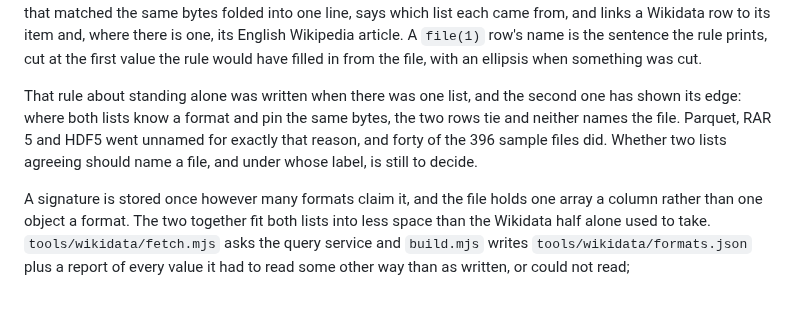
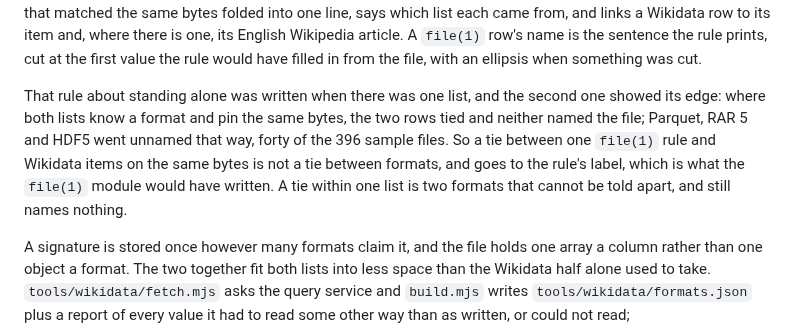
Before and after one commit to pengowray/qubero, a Markdown page: DESIGN.md, the part around the change. GitHub-like rendering; blank space fills up the shorter version.

Commit message:
Say in the design notes how a tie between the two signature lists is settled

```diff
--- a/DESIGN.md
+++ b/DESIGN.md
@@ -1050,11 +1050,13 @@ first value the rule would have filled in from the file, with an ellipsis when
 something was cut.
 
 That rule about standing alone was written when there was one list, and the
-second one has shown its edge: where both lists know a format and pin the same
-bytes, the two rows tie and neither names the file. Parquet, RAR 5 and HDF5
-went unnamed for exactly that reason, and forty of the 396 sample files did.
-Whether two lists agreeing should name a file, and under whose label, is still
-to decide.
+second one showed its edge: where both lists know a format and pin the same
+bytes, the two rows tied and neither named the file; Parquet, RAR 5 and HDF5
+went unnamed that way, forty of the 396 sample files. So a tie between one
+`file(1)` rule and Wikidata items on the same bytes is not a tie between
+formats, and goes to the rule's label, which is what the `file(1)` module
+would have written. A tie within one list is two formats that cannot be told
+apart, and still names nothing.
 
 A signature is stored once however many formats claim it, and the file holds
 one array a column rather than one object a format. The two together fit both
```
